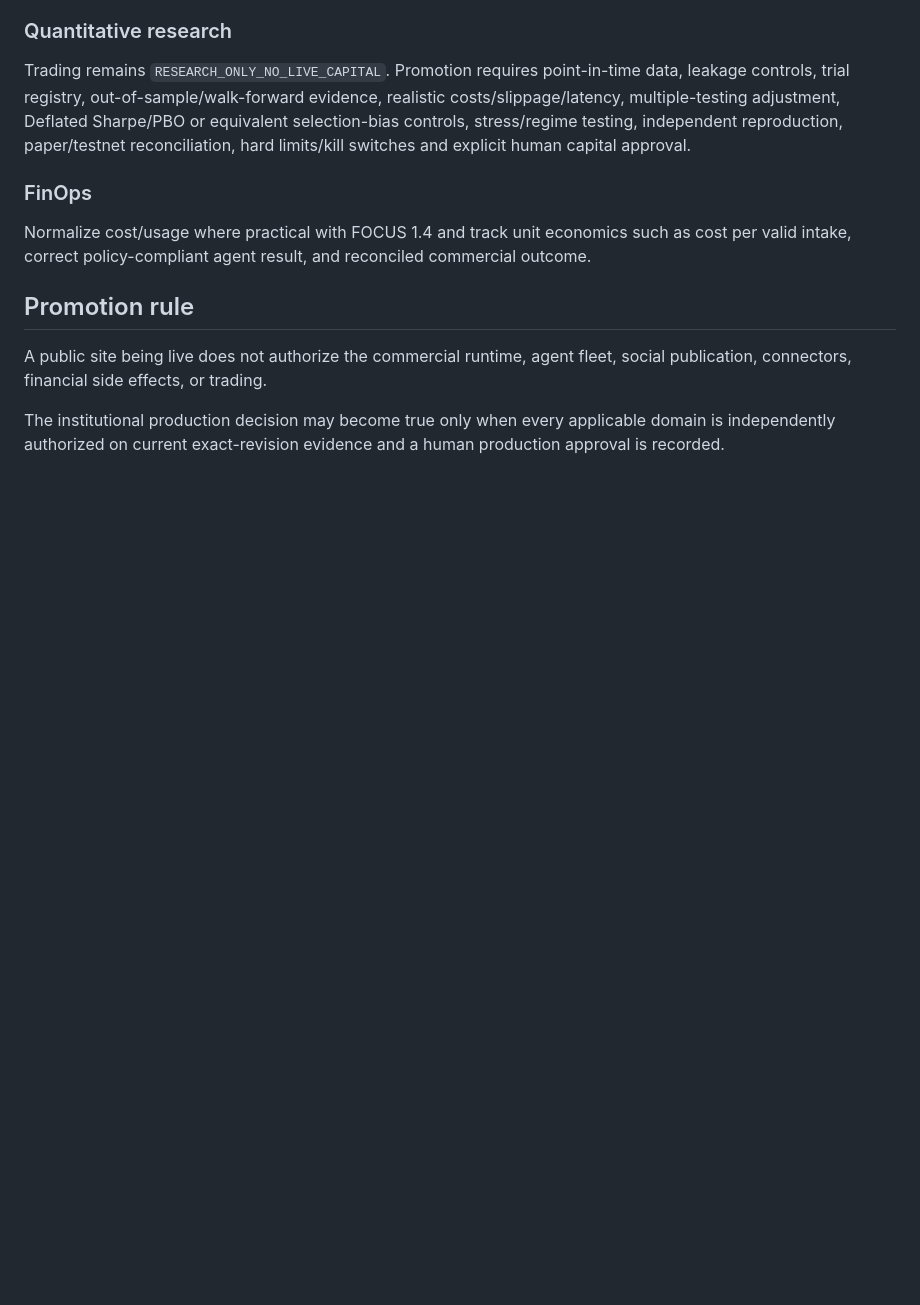
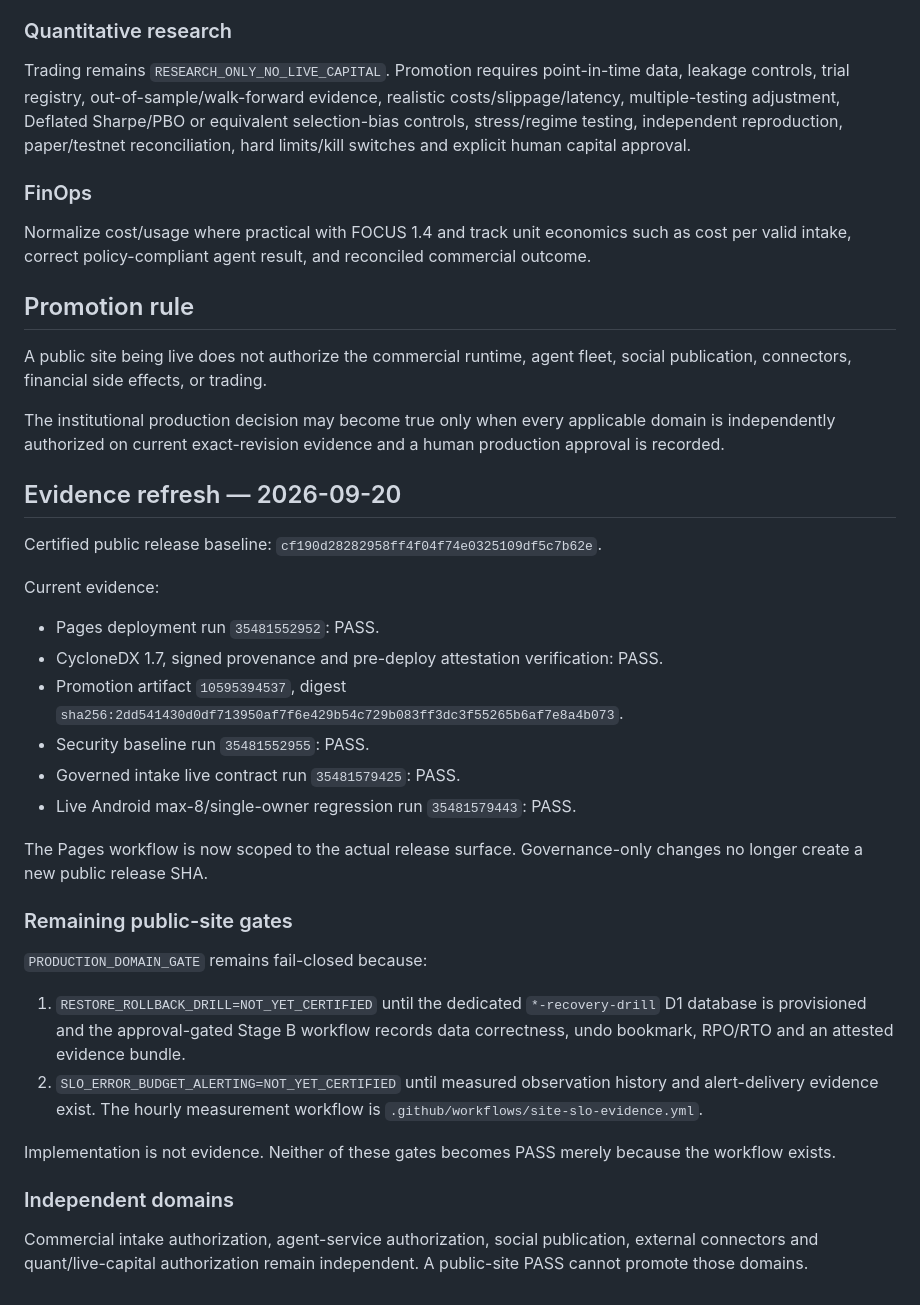
Before and after one commit to jadeldiaz01-png/jadeltechrd.com, a Markdown page: docs/PRODUCTION-READINESS-2026.md, the part around the change. GitHub-like rendering; blank space fills up the shorter version.

Commit message:
docs: record certified release and remaining production gates

```diff
--- a/docs/PRODUCTION-READINESS-2026.md
+++ b/docs/PRODUCTION-READINESS-2026.md
@@ -121,3 +121,32 @@ Normalize cost/usage where practical with FOCUS 1.4 and track unit economics suc
 A public site being live does not authorize the commercial runtime, agent fleet, social publication, connectors, financial side effects, or trading.
 
 The institutional production decision may become true only when every applicable domain is independently authorized on current exact-revision evidence and a human production approval is recorded.
+
+
+## Evidence refresh — 2026-09-20
+
+Certified public release baseline: `cf190d28282958ff4f04f74e0325109df5c7b62e`.
+
+Current evidence:
+
+- Pages deployment run `35481552952`: PASS.
+- CycloneDX 1.7, signed provenance and pre-deploy attestation verification: PASS.
+- Promotion artifact `10595394537`, digest `sha256:2dd541430d0df713950af7f6e429b54c729b083ff3dc3f55265b6af7e8a4b073`.
+- Security baseline run `35481552955`: PASS.
+- Governed intake live contract run `35481579425`: PASS.
+- Live Android max-8/single-owner regression run `35481579443`: PASS.
+
+The Pages workflow is now scoped to the actual release surface. Governance-only changes no longer create a new public release SHA.
+
+### Remaining public-site gates
+
+`PRODUCTION_DOMAIN_GATE` remains fail-closed because:
+
+1. `RESTORE_ROLLBACK_DRILL=NOT_YET_CERTIFIED` until the dedicated `*-recovery-drill` D1 database is provisioned and the approval-gated Stage B workflow records data correctness, undo bookmark, RPO/RTO and an attested evidence bundle.
+2. `SLO_ERROR_BUDGET_ALERTING=NOT_YET_CERTIFIED` until measured observation history and alert-delivery evidence exist. The hourly measurement workflow is `.github/workflows/site-slo-evidence.yml`.
+
+Implementation is not evidence. Neither of these gates becomes PASS merely because the workflow exists.
+
+### Independent domains
+
+Commercial intake authorization, agent-service authorization, social publication, external connectors and quant/live-capital authorization remain independent. A public-site PASS cannot promote those domains.
```
